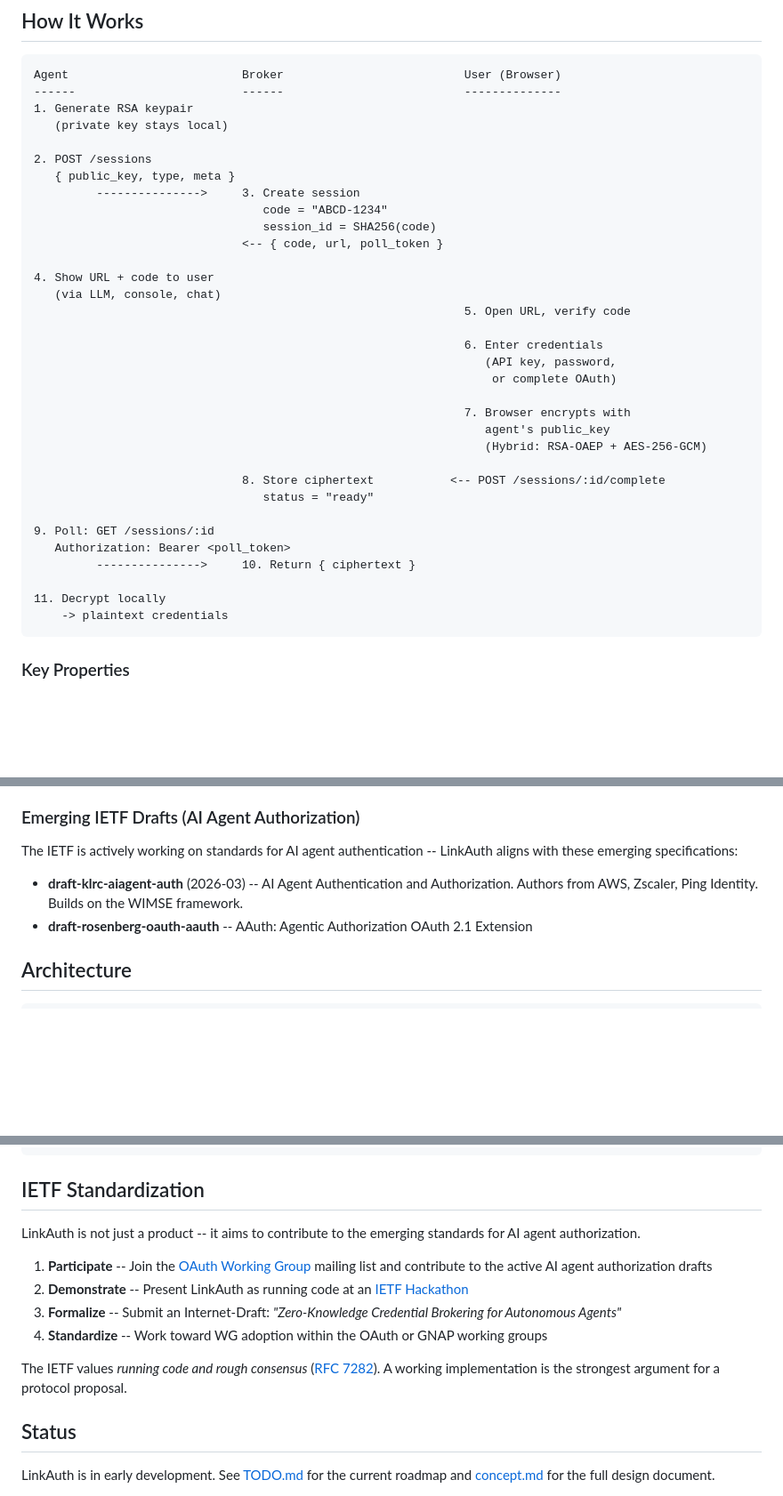
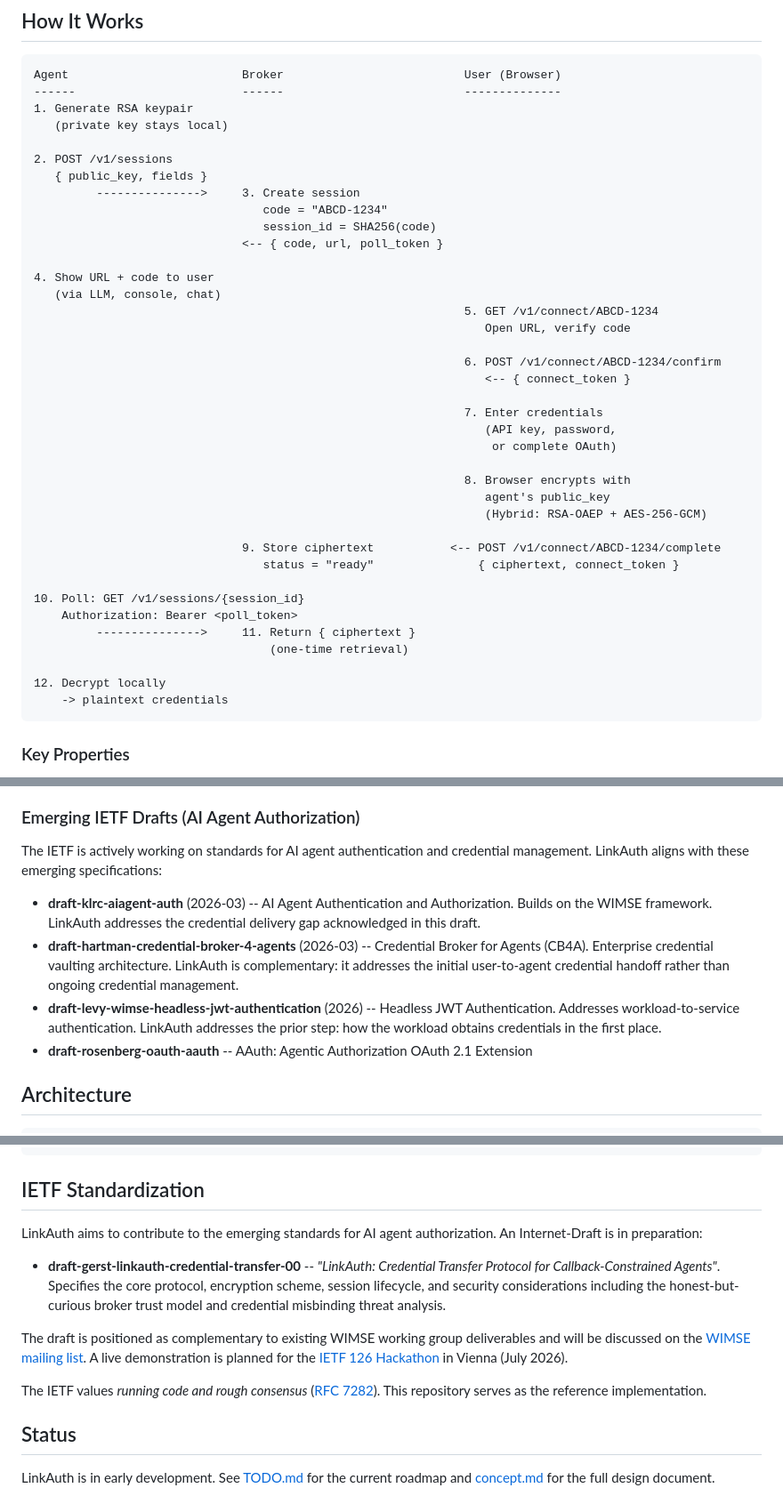
Before and after one commit to LinkAuth/LinkAuth, a Markdown page: README.md, 3 parts joined by grey strips. Shown at 89% size. Rendered like a GitHub page; blank space fills up the shorter version.

Commit message:
Update README to reflect API changes and enhance documentation
- Changed endpoint paths in the session flow to include versioning (e.g., /v1/sessions).
- Clarified the session management process, including the use of connect tokens and updated polling mechanisms.
- Expanded the section on IETF drafts to include additional context on LinkAuth's alignment with emerging standards.
- Improved the description of LinkAuth's contribution to IETF standardization efforts and the upcoming Internet-Draft.

````diff
--- a/README.md
+++ b/README.md
@@ -26,8 +26,8 @@ Agent                         Broker                          User (Browser)
 1. Generate RSA keypair
    (private key stays local)
 
-2. POST /sessions
-   { public_key, type, meta }
+2. POST /v1/sessions
+   { public_key, fields }
          --------------->     3. Create session
                                  code = "ABCD-1234"
                                  session_id = SHA256(code)
@@ -35,24 +35,29 @@ Agent                         Broker                          User (Browser)
 
 4. Show URL + code to user
    (via LLM, console, chat)
-                                                              5. Open URL, verify code
+                                                              5. GET /v1/connect/ABCD-1234
+                                                                 Open URL, verify code
 
-                                                              6. Enter credentials
+                                                              6. POST /v1/connect/ABCD-1234/confirm
+                                                                 <-- { connect_token }
+
+                                                              7. Enter credentials
                                                                  (API key, password,
                                                                   or complete OAuth)
 
-                                                              7. Browser encrypts with
+                                                              8. Browser encrypts with
                                                                  agent's public_key
                                                                  (Hybrid: RSA-OAEP + AES-256-GCM)
 
-                              8. Store ciphertext           <-- POST /sessions/:id/complete
-                                 status = "ready"
+                              9. Store ciphertext           <-- POST /v1/connect/ABCD-1234/complete
+                                 status = "ready"               { ciphertext, connect_token }
 
-9. Poll: GET /sessions/:id
-   Authorization: Bearer <poll_token>
-         --------------->     10. Return { ciphertext }
+10. Poll: GET /v1/sessions/{session_id}
+    Authorization: Bearer <poll_token>
+         --------------->     11. Return { ciphertext }
+                                  (one-time retrieval)
 
-11. Decrypt locally
+12. Decrypt locally
     -> plaintext credentials
 ```
 
@@ -435,9 +440,11 @@ LinkAuth is built on established IETF standards:
 
 ### Emerging IETF Drafts (AI Agent Authorization)
 
-The IETF is actively working on standards for AI agent authentication -- LinkAuth aligns with these emerging specifications:
+The IETF is actively working on standards for AI agent authentication and credential management. LinkAuth aligns with these emerging specifications:
 
-- **draft-klrc-aiagent-auth** (2026-03) -- AI Agent Authentication and Authorization. Authors from AWS, Zscaler, Ping Identity. Builds on the WIMSE framework.
+- **draft-klrc-aiagent-auth** (2026-03) -- AI Agent Authentication and Authorization. Builds on the WIMSE framework. LinkAuth addresses the credential delivery gap acknowledged in this draft.
+- **draft-hartman-credential-broker-4-agents** (2026-03) -- Credential Broker for Agents (CB4A). Enterprise credential vaulting architecture. LinkAuth is complementary: it addresses the initial user-to-agent credential handoff rather than ongoing credential management.
+- **draft-levy-wimse-headless-jwt-authentication** (2026) -- Headless JWT Authentication. Addresses workload-to-service authentication. LinkAuth addresses the prior step: how the workload obtains credentials in the first place.
 - **draft-rosenberg-oauth-aauth** -- AAuth: Agentic Authorization OAuth 2.1 Extension
 
 ## Architecture
@@ -501,14 +508,13 @@ proxy:
 
 ## IETF Standardization
 
-LinkAuth is not just a product -- it aims to contribute to the emerging standards for AI agent authorization.
+LinkAuth aims to contribute to the emerging standards for AI agent authorization. An Internet-Draft is in preparation:
 
-1. **Participate** -- Join the [OAuth Working Group](https://datatracker.ietf.org/wg/oauth/about/) mailing list and contribute to the active AI agent authorization drafts
-2. **Demonstrate** -- Present LinkAuth as running code at an [IETF Hackathon](https://www.ietf.org/how/runningcode/hackathons/)
-3. **Formalize** -- Submit an Internet-Draft: *"Zero-Knowledge Credential Brokering for Autonomous Agents"*
-4. **Standardize** -- Work toward WG adoption within the OAuth or GNAP working groups
+- **draft-gerst-linkauth-credential-transfer-00** -- *"LinkAuth: Credential Transfer Protocol for Callback-Constrained Agents"*. Specifies the core protocol, encryption scheme, session lifecycle, and security considerations including the honest-but-curious broker trust model and credential misbinding threat analysis.
 
-The IETF values *running code and rough consensus* ([RFC 7282](https://datatracker.ietf.org/doc/html/rfc7282)). A working implementation is the strongest argument for a protocol proposal.
+The draft is positioned as complementary to existing WIMSE working group deliverables and will be discussed on the [WIMSE mailing list](https://mailarchive.ietf.org/arch/browse/wimse/). A live demonstration is planned for the [IETF 126 Hackathon](https://www.ietf.org/meeting/hackathons/126-hackathon/) in Vienna (July 2026).
+
+The IETF values *running code and rough consensus* ([RFC 7282](https://datatracker.ietf.org/doc/html/rfc7282)). This repository serves as the reference implementation.
 
 ## Status
 
````
Also changed, not shown: other parts of README.md (+1 -1 lines).
